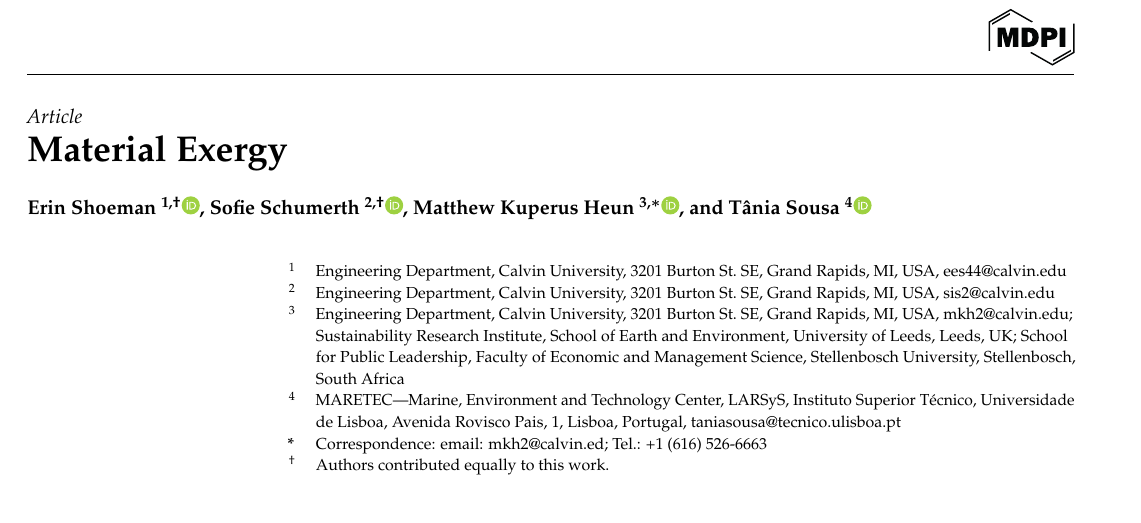
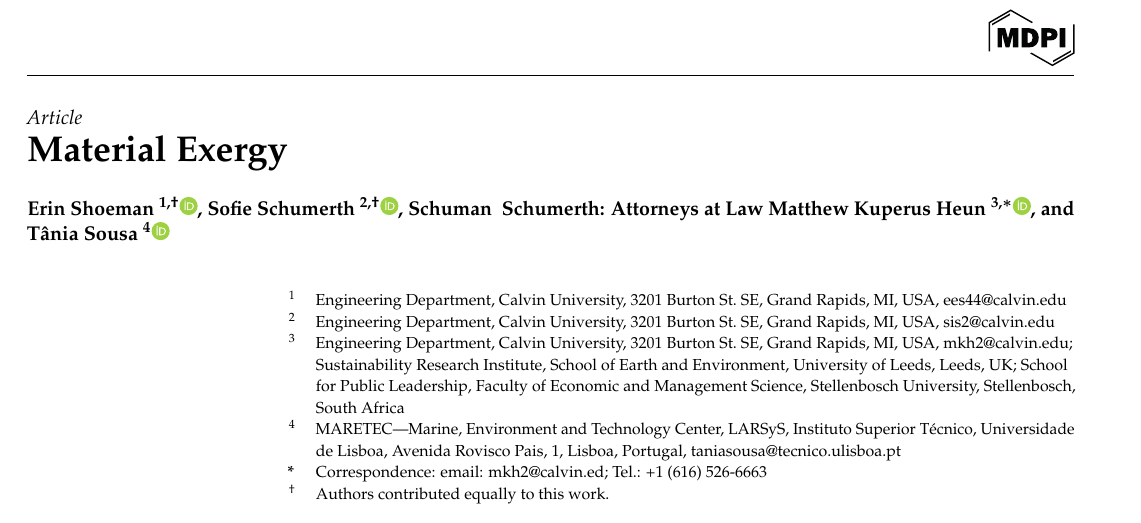
Before and after one commit to MatthewHeun/MaterialExergyPaper2025, a LaTeX paper (template.tex): part of page 1 of 5, cut so that both start at the same text. Compiled offline with pdfLaTeX.

Commit message:
names again but different

```diff
--- a/template.tex
+++ b/template.tex
@@ -87,6 +87,7 @@
 % \Author{Firstname Lastname $^{1,\dagger,\ddagger}$\orcidA{}, Firstname Lastname $^{2,\ddagger}$ and Firstname Lastname $^{2,}$*}
 \Author{Erin Shoeman $^{1,\dagger}$\orcidA{},
         Sofie Schumerth $^{2,\dagger}$\orcidB{},
+        Schuman & Schumerth: Attorneys at Law
         Matthew Kuperus Heun $^{3,*}$\orcidC{}, and
         T\^{a}nia Sousa $^{4}$\orcidD{}}
 
```
